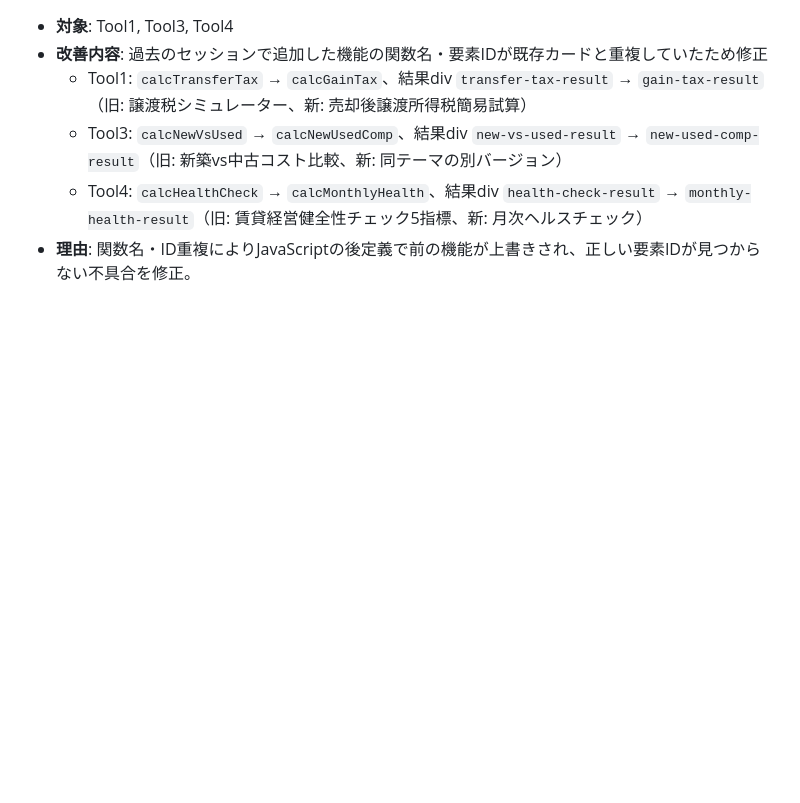
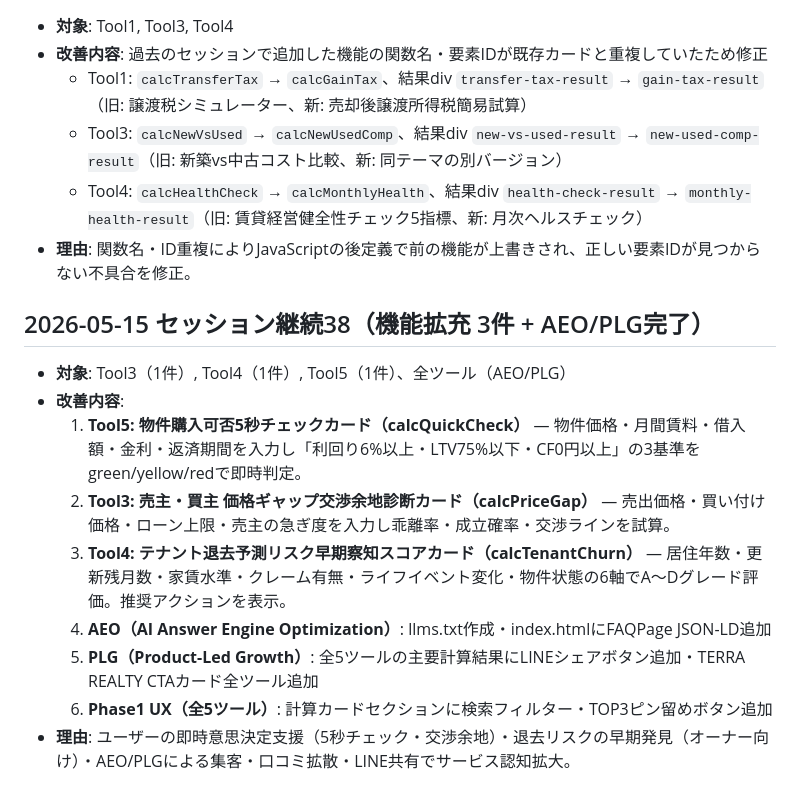
Before and after one commit to terra-realty-jp/real-estate, a Markdown page: improvement-log.md, the part around the change. Rendered like a GitHub page; blank space fills up the shorter version.

Commit message:
log: セッション2026-05-15継続38の実装履歴を記録（calcQuickCheck/calcPriceGap/calcTenantChurn/AEO/PLG）

```diff
--- a/improvement-log.md
+++ b/improvement-log.md
@@ -1386,3 +1386,15 @@
   - Tool3: `calcNewVsUsed` → `calcNewUsedComp`、結果div `new-vs-used-result` → `new-used-comp-result`（旧: 新築vs中古コスト比較、新: 同テーマの別バージョン）
   - Tool4: `calcHealthCheck` → `calcMonthlyHealth`、結果div `health-check-result` → `monthly-health-result`（旧: 賃貸経営健全性チェック5指標、新: 月次ヘルスチェック）
 - **理由**: 関数名・ID重複によりJavaScriptの後定義で前の機能が上書きされ、正しい要素IDが見つからない不具合を修正。
+
+## 2026-05-15 セッション継続38（機能拡充 3件 + AEO/PLG完了）
+
+- **対象**: Tool3（1件）, Tool4（1件）, Tool5（1件）、全ツール（AEO/PLG）
+- **改善内容**:
+  1. **Tool5: 物件購入可否5秒チェックカード（calcQuickCheck）** — 物件価格・月間賃料・借入額・金利・返済期間を入力し「利回り6%以上・LTV75%以下・CF0円以上」の3基準をgreen/yellow/redで即時判定。
+  2. **Tool3: 売主・買主 価格ギャップ交渉余地診断カード（calcPriceGap）** — 売出価格・買い付け価格・ローン上限・売主の急ぎ度を入力し乖離率・成立確率・交渉ラインを試算。
+  3. **Tool4: テナント退去予測リスク早期察知スコアカード（calcTenantChurn）** — 居住年数・更新残月数・家賃水準・クレーム有無・ライフイベント変化・物件状態の6軸でA〜Dグレード評価。推奨アクションを表示。
+  4. **AEO（AI Answer Engine Optimization）**: llms.txt作成・index.htmlにFAQPage JSON-LD追加
+  5. **PLG（Product-Led Growth）**: 全5ツールの主要計算結果にLINEシェアボタン追加・TERRA REALTY CTAカード全ツール追加
+  6. **Phase1 UX（全5ツール）**: 計算カードセクションに検索フィルター・TOP3ピン留めボタン追加
+- **理由**: ユーザーの即時意思決定支援（5秒チェック・交渉余地）・退去リスクの早期発見（オーナー向け）・AEO/PLGによる集客・口コミ拡散・LINE共有でサービス認知拡大。
```
